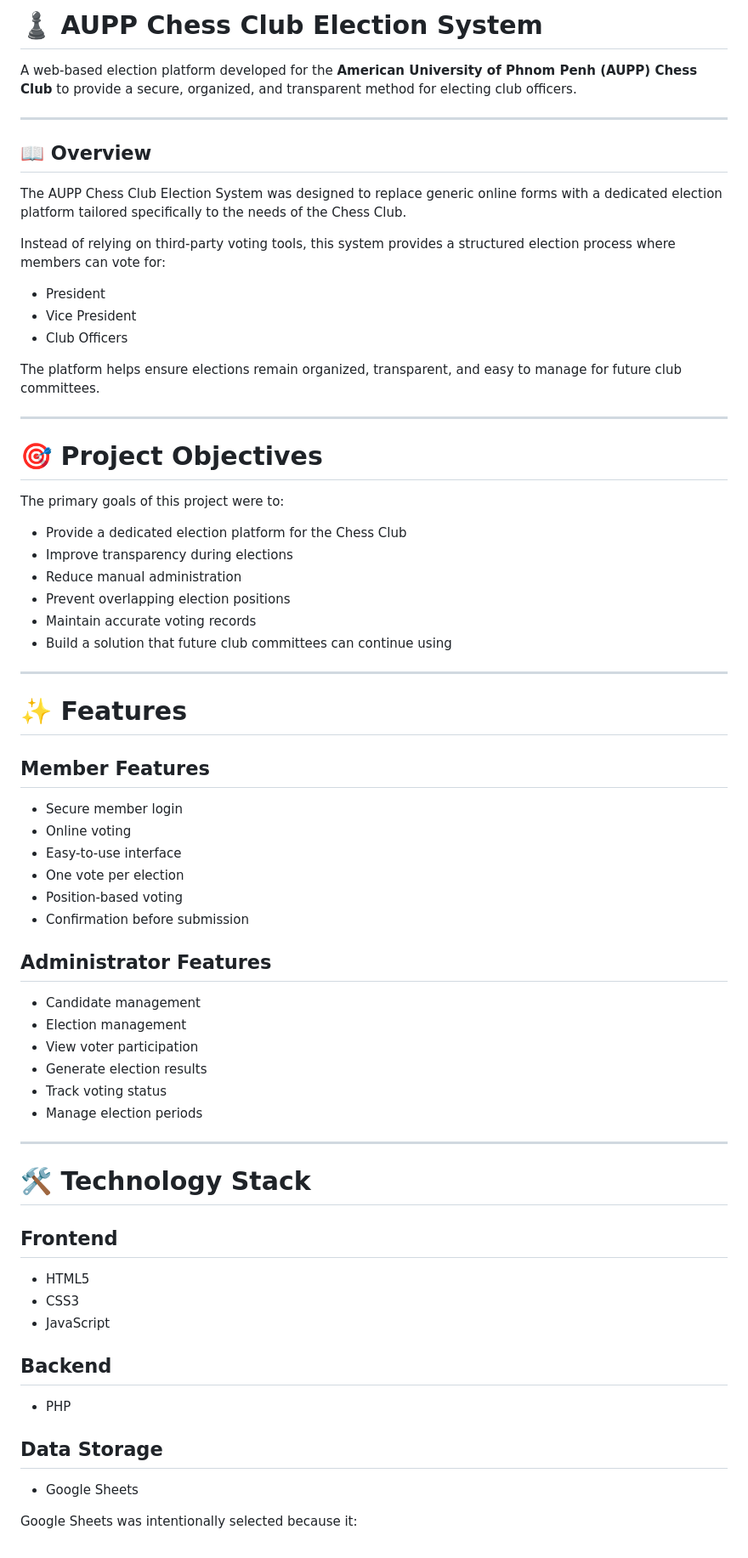
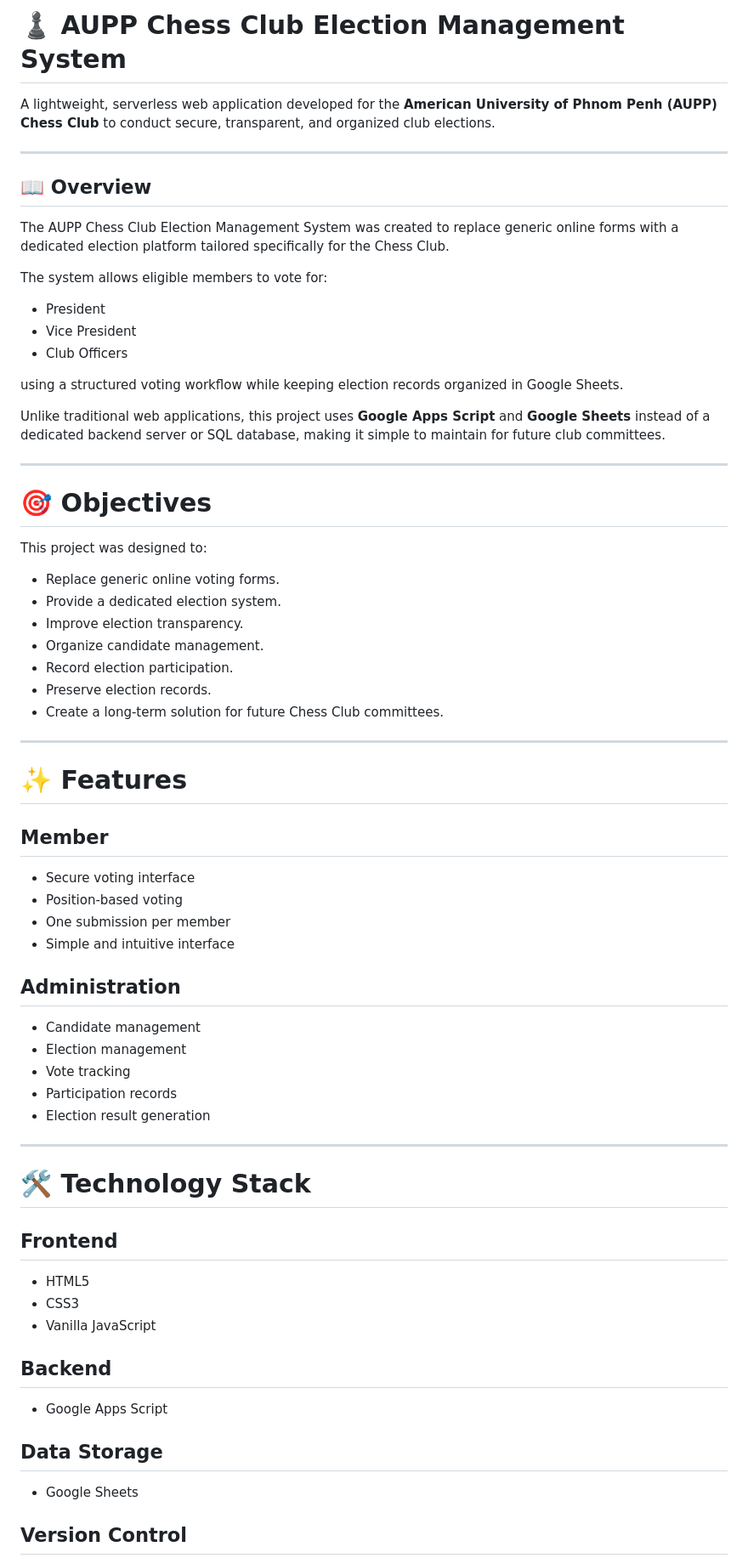
Before and after one commit to Lishang-Keav/aupp-chess-vote, a Markdown page: README.md, the part around one of its changes. Shown at 85% size. GitHub-like rendering.

```diff
--- a/README.md
+++ b/README.md
@@ -1,55 +1,55 @@
-# ♟️ AUPP Chess Club Election System
+# ♟️ AUPP Chess Club Election Management System
 
-A web-based election platform developed for the **American University of Phnom Penh (AUPP) Chess Club** to provide a secure, organized, and transparent method for electing club officers.
+A lightweight, serverless web application developed for the **American University of Phnom Penh (AUPP) Chess Club** to conduct secure, transparent, and organized club elections.
 
 ---
 
 ## 📖 Overview
 
-The AUPP Chess Club Election System was designed to replace generic online forms with a dedicated election platform tailored specifically to the needs of the Chess Club.
+The AUPP Chess Club Election Management System was created to replace generic online forms with a dedicated election platform tailored specifically for the Chess Club.
 
-Instead of relying on third-party voting tools, this system provides a structured election process where members can vote for:
+The system allows eligible members to vote for:
 
 - President
 - Vice President
 - Club Officers
 
-The platform helps ensure elections remain organized, transparent, and easy to manage for future club committees.
+using a structured voting workflow while keeping election records organized in Google Sheets.
+
+Unlike traditional web applications, this project uses **Google Apps Script** and **Google Sheets** instead of a dedicated backend server or SQL database, making it simple to maintain for future club committees.
 
 ---
 
-# 🎯 Project Objectives
+# 🎯 Objectives
 
-The primary goals of this project were to:
+This project was designed to:
 
-- Provide a dedicated election platform for the Chess Club
-- Improve transparency during elections
-- Reduce manual administration
-- Prevent overlapping election positions
-- Maintain accurate voting records
-- Build a solution that future club committees can continue using
+- Replace generic online voting forms.
+- Provide a dedicated election system.
+- Improve election transparency.
+- Organize candidate management.
+- Record election participation.
+- Preserve election records.
+- Create a long-term solution for future Chess Club committees.
 
 ---
 
 # ✨ Features
 
-## Member Features
+## Member
 
-- Secure member login
-- Online voting
-- Easy-to-use interface
-- One vote per election
+- Secure voting interface
 - Position-based voting
-- Confirmation before submission
+- One submission per member
+- Simple and intuitive interface
 
-## Administrator Features
+## Administration
 
 - Candidate management
 - Election management
-- View voter participation
-- Generate election results
-- Track voting status
-- Manage election periods
+- Vote tracking
+- Participation records
+- Election result generation
 
 ---
 
@@ -59,15 +59,15 @@ The primary goals of this project were to:
 
 - HTML5
 - CSS3
-- JavaScript
+- Vanilla JavaScript
 
 ## Backend
 
-- PHP
+- Google Apps Script
 
 ## Data Storage
 
 - Google Sheets
 
-Google Sheets was intentionally selected because it:
+## Version Control
 
```
Also changed, not shown: other parts of README.md (+48 -116 lines).
